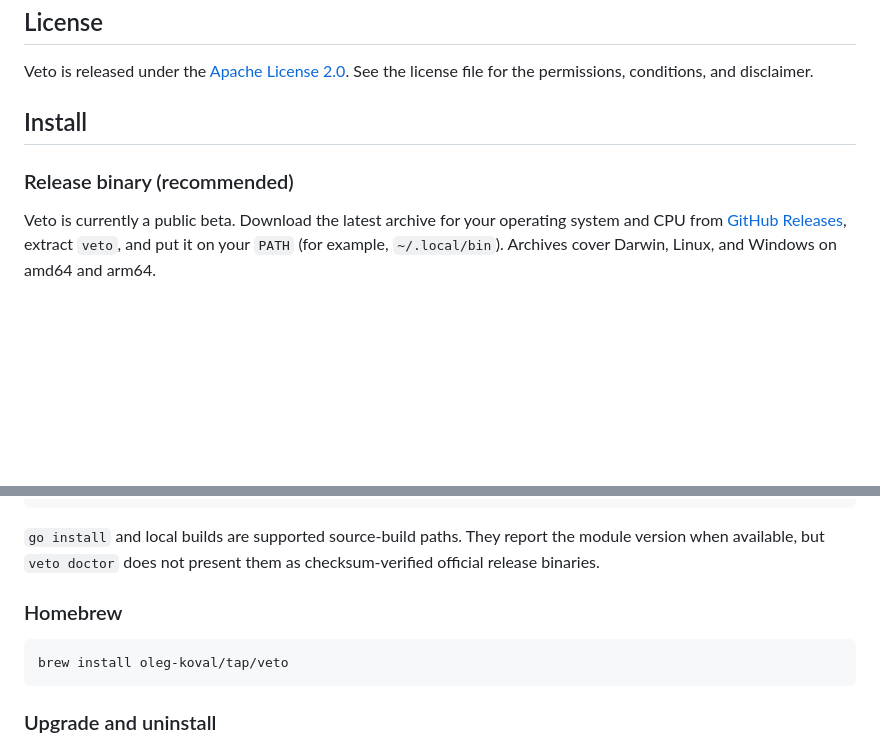
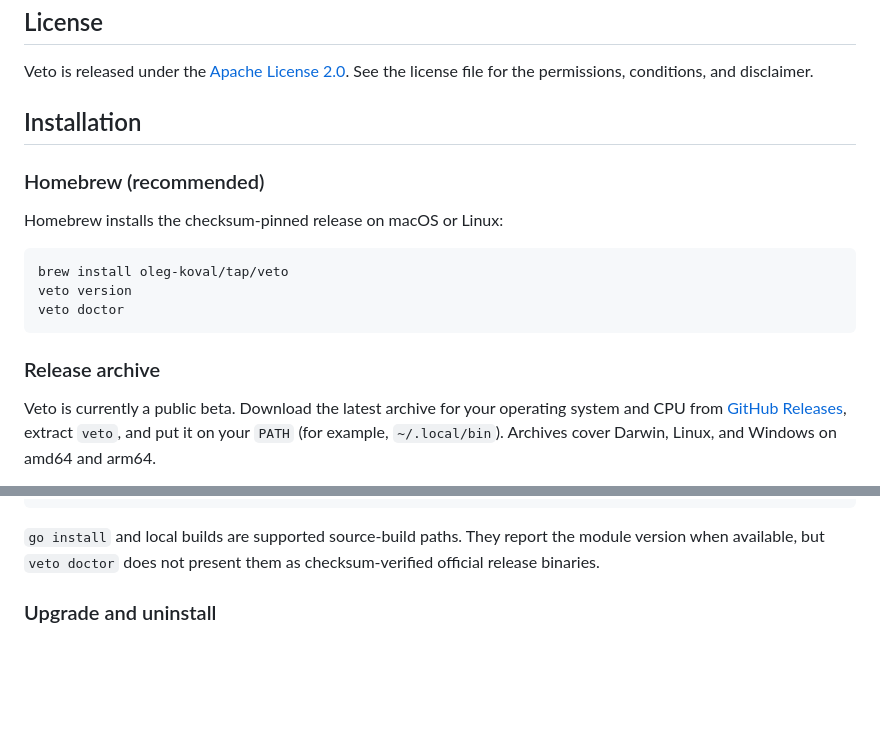
Before and after one commit to oleg-koval/veto, a Markdown page: README.md, 2 parts joined by grey strips. GitHub-like rendering; blank space fills up the shorter version.

````diff
--- a/README.md
+++ b/README.md
@@ -49,9 +76,19 @@ Candidates are ranked cheapest-viable-first, but self-reported confidence and co
 Veto is released under the [Apache License 2.0](LICENSE). See the license
 file for the permissions, conditions, and disclaimer.
 
-## Install
+## Installation
 
-### Release binary (recommended)
+### Homebrew (recommended)
+
+Homebrew installs the checksum-pinned release on macOS or Linux:
+
+```bash
+brew install oleg-koval/tap/veto
+veto version
+veto doctor
+```
+
+### Release archive
 
 Veto is currently a public beta. Download the latest archive for your operating system and CPU from [GitHub Releases](https://github.com/oleg-koval/veto/releases), extract `veto`, and put it on your `PATH` (for example, `~/.local/bin`). Archives cover Darwin, Linux, and Windows on amd64 and arm64.
 
@@ -94,12 +131,6 @@ go build ./cmd/veto
 `go install` and local builds are supported source-build paths. They report the
 module version when available, but `veto doctor` does not present them as
 checksum-verified official release binaries.
-
-### Homebrew
-
-```bash
-brew install oleg-koval/tap/veto
-```
 
 ### Upgrade and uninstall
 
````
Also changed, not shown: other parts of README.md (+46 -6 lines).
